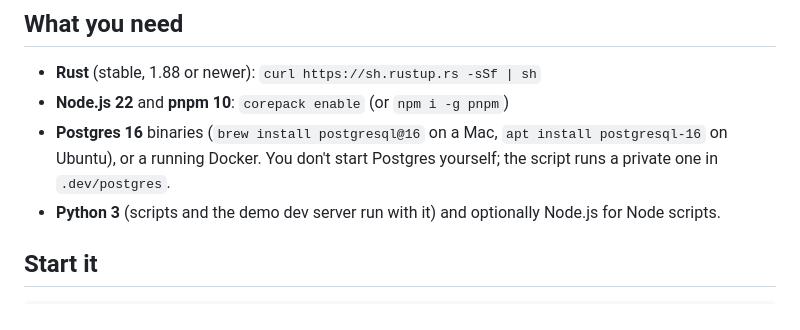
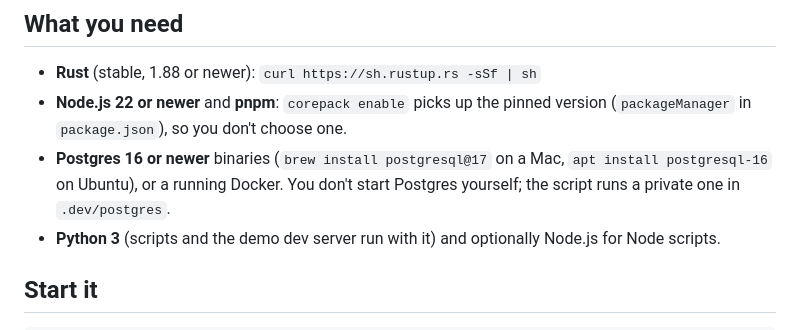
Before and after one commit to Croncave/croncave-os, a Markdown page: docs/local-guide.md, the part around the change. Drawn GitHub-style.

Commit message:
Say what the local guide now needs: the pinned pnpm, Postgres 16 or newer
The guide asked for pnpm 10, which is no longer what the repo resolves
with, and named Postgres 16 exactly though the prototype runs fine on
Homebrew's 17 (what a Mac gets today).

Co-Authored-By: Claude Opus 5 <noreply@anthropic.com>

```diff
--- a/docs/local-guide.md
+++ b/docs/local-guide.md
@@ -6,9 +6,11 @@ provider are mocks behind their real interfaces, so no accounts are needed.
 ## What you need
 
 - **Rust** (stable, 1.88 or newer): `curl https://sh.rustup.rs -sSf | sh`
-- **Node.js 22** and **pnpm 10**: `corepack enable` (or `npm i -g pnpm`)
-- **Postgres 16** binaries (`brew install postgresql@16` on a Mac, `apt install postgresql-16` on Ubuntu), or a
-  running Docker. You don't start Postgres yourself; the script runs a private one in `.dev/postgres`.
+- **Node.js 22 or newer** and **pnpm**: `corepack enable` picks up the pinned version
+  (`packageManager` in `package.json`), so you don't choose one.
+- **Postgres 16 or newer** binaries (`brew install postgresql@17` on a Mac, `apt install postgresql-16` on
+  Ubuntu), or a running Docker. You don't start Postgres yourself; the script runs a private one in
+  `.dev/postgres`.
 - **Python 3** (scripts and the demo dev server run with it) and optionally Node.js for Node scripts.
 
 ## Start it
```
